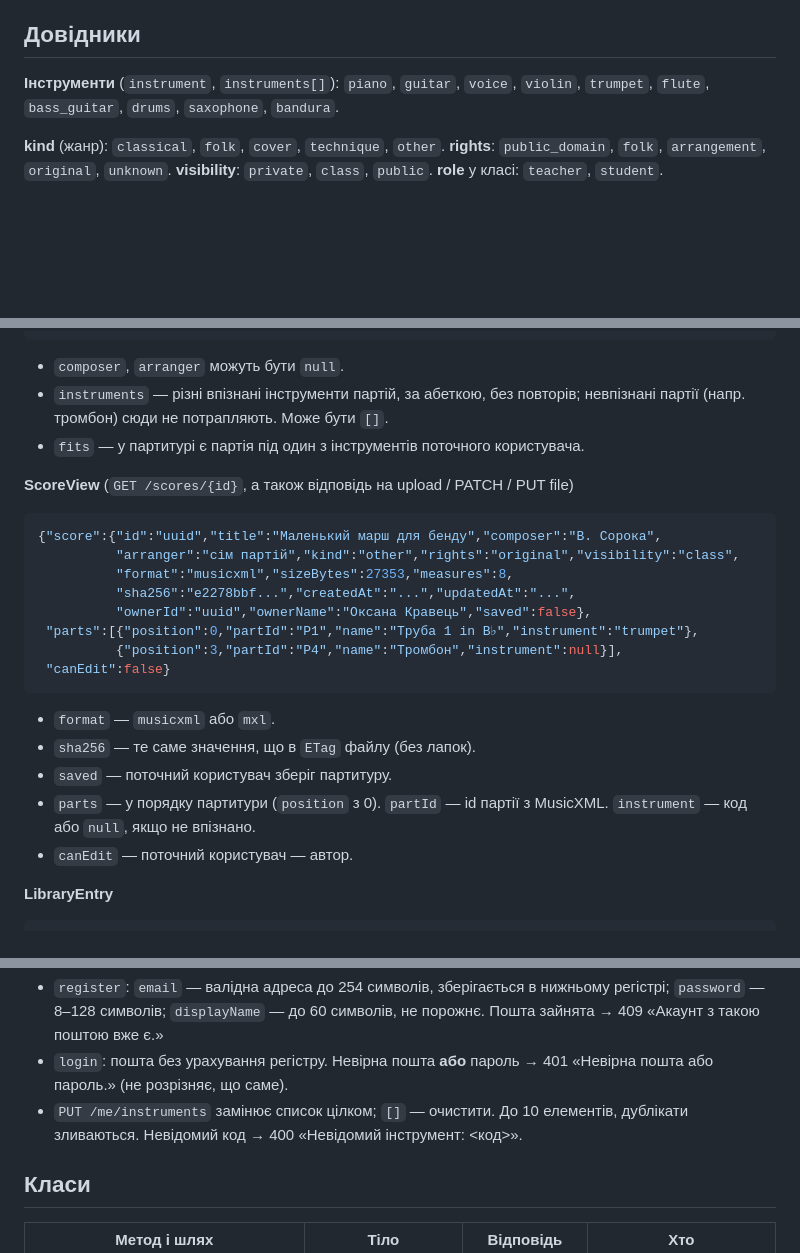
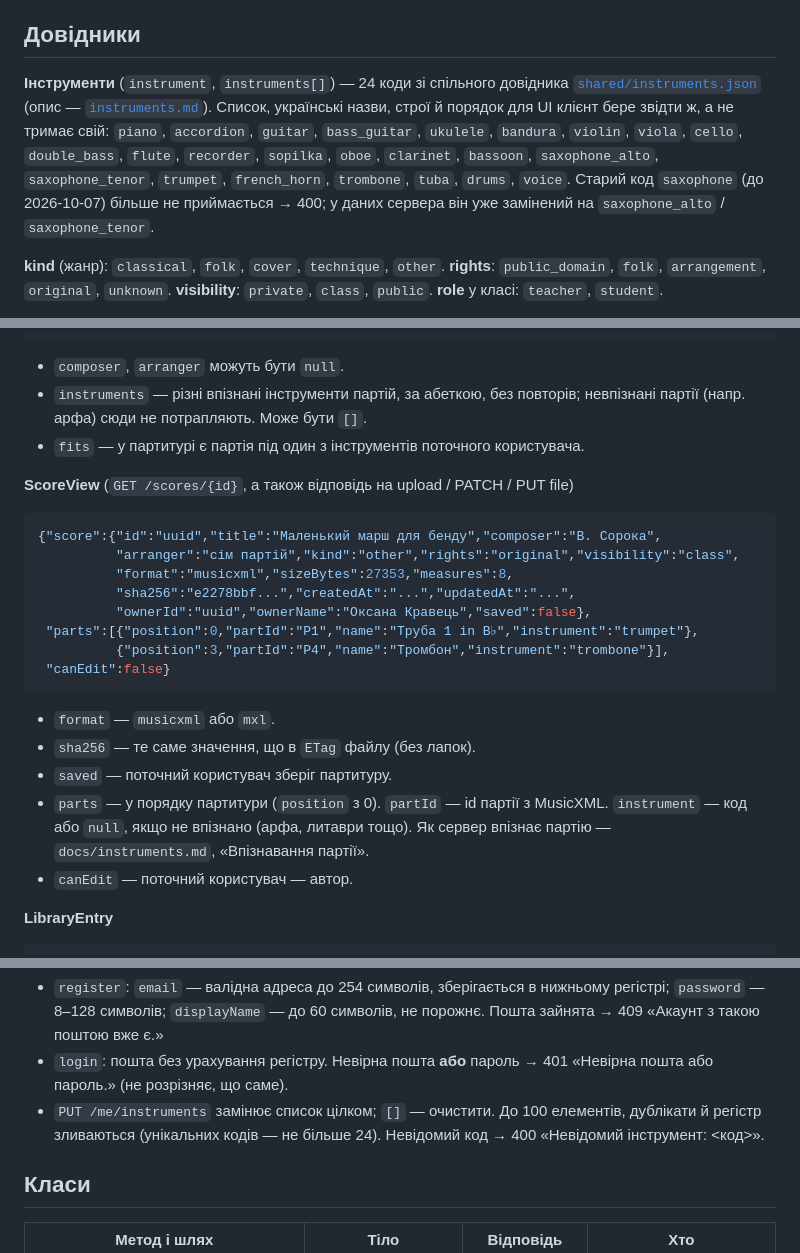
Before and after one commit to Vectaro/MuseClass, a Markdown page: docs/api.md, 3 parts joined by grey strips. Rendered like a GitHub page; blank space fills up the shorter version.

````diff
--- a/docs/api.md
+++ b/docs/api.md
@@ -78,8 +78,16 @@
 
 ## Довідники
 
-**Інструменти** (`instrument`, `instruments[]`): `piano`, `guitar`, `voice`,
-`violin`, `trumpet`, `flute`, `bass_guitar`, `drums`, `saxophone`, `bandura`.
+**Інструменти** (`instrument`, `instruments[]`) — 24 коди зі спільного
+довідника [`shared/instruments.json`](../shared/instruments.json) (опис —
+[`instruments.md`](instruments.md)). Список, українські назви, строї й порядок
+для UI клієнт бере звідти ж, а не тримає свій:
+`piano`, `accordion`, `guitar`, `bass_guitar`, `ukulele`, `bandura`, `violin`,
+`viola`, `cello`, `double_bass`, `flute`, `recorder`, `sopilka`, `oboe`,
+`clarinet`, `bassoon`, `saxophone_alto`, `saxophone_tenor`, `trumpet`,
+`french_horn`, `trombone`, `tuba`, `drums`, `voice`.
+Старий код `saxophone` (до 2026-10-07) більше не приймається → 400; у даних
+сервера він уже замінений на `saxophone_alto` / `saxophone_tenor`.
 
 **kind** (жанр): `classical`, `folk`, `cover`, `technique`, `other`.
 **rights**: `public_domain`, `folk`, `arrangement`, `original`, `unknown`.
@@ -118,7 +126,7 @@
 ```
 - `composer`, `arranger` можуть бути `null`.
 - `instruments` — різні впізнані інструменти партій, за абеткою, без
-  повторів; невпізнані партії (напр. тромбон) сюди не потрапляють. Може бути `[]`.
+  повторів; невпізнані партії (напр. арфа) сюди не потрапляють. Може бути `[]`.
 - `fits` — у партитурі є партія під один з інструментів поточного
   користувача.
 
@@ -130,14 +138,16 @@
           "sha256":"e2278bbf...","createdAt":"...","updatedAt":"...",
           "ownerId":"uuid","ownerName":"Оксана Кравець","saved":false},
  "parts":[{"position":0,"partId":"P1","name":"Труба 1 in B♭","instrument":"trumpet"},
-          {"position":3,"partId":"P4","name":"Тромбон","instrument":null}],
+          {"position":3,"partId":"P4","name":"Тромбон","instrument":"trombone"}],
  "canEdit":false}
 ```
 - `format` — `musicxml` або `mxl`.
 - `sha256` — те саме значення, що в `ETag` файлу (без лапок).
 - `saved` — поточний користувач зберіг партитуру.
 - `parts` — у порядку партитури (`position` з 0). `partId` — id партії з
-  MusicXML. `instrument` — код або `null`, якщо не впізнано.
+  MusicXML. `instrument` — код або `null`, якщо не впізнано
+  (арфа, литаври тощо). Як сервер впізнає партію — `docs/instruments.md`,
+  «Впізнавання партії».
 - `canEdit` — поточний користувач — автор.
 
 **LibraryEntry**
@@ -161,8 +171,8 @@
   порожнє. Пошта зайнята → 409 «Акаунт з такою поштою вже є.»
 - `login`: пошта без урахування регістру. Невірна пошта **або** пароль → 401
   «Невірна пошта або пароль.» (не розрізняє, що саме).
-- `PUT /me/instruments` замінює список цілком; `[]` — очистити. До 10
-  елементів, дублікати зливаються. Невідомий код → 400
+- `PUT /me/instruments` замінює список цілком; `[]` — очистити. До 100
+  елементів, дублікати й регістр зливаються (унікальних кодів — не більше 24). Невідомий код → 400
   «Невідомий інструмент: <код>».
 
 ## Класи
````
Also changed, not shown: server/README.md (+6 -2 lines).
